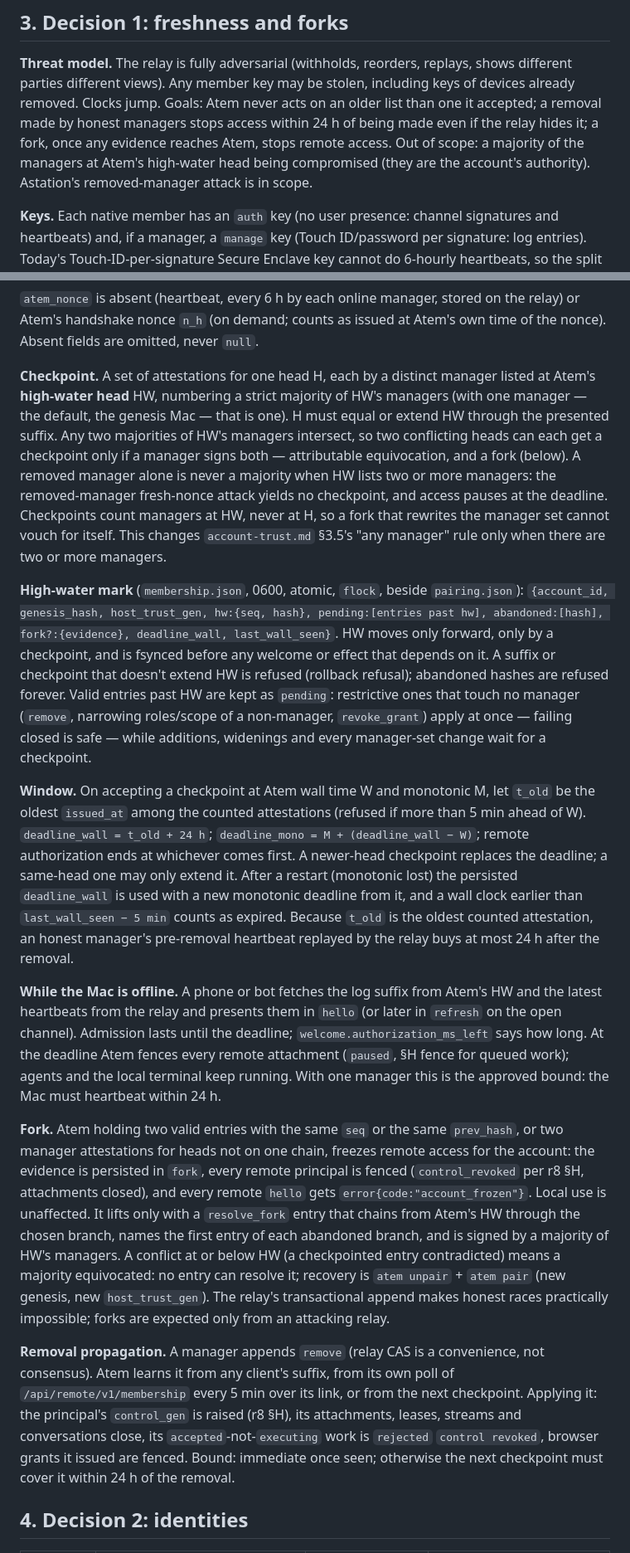
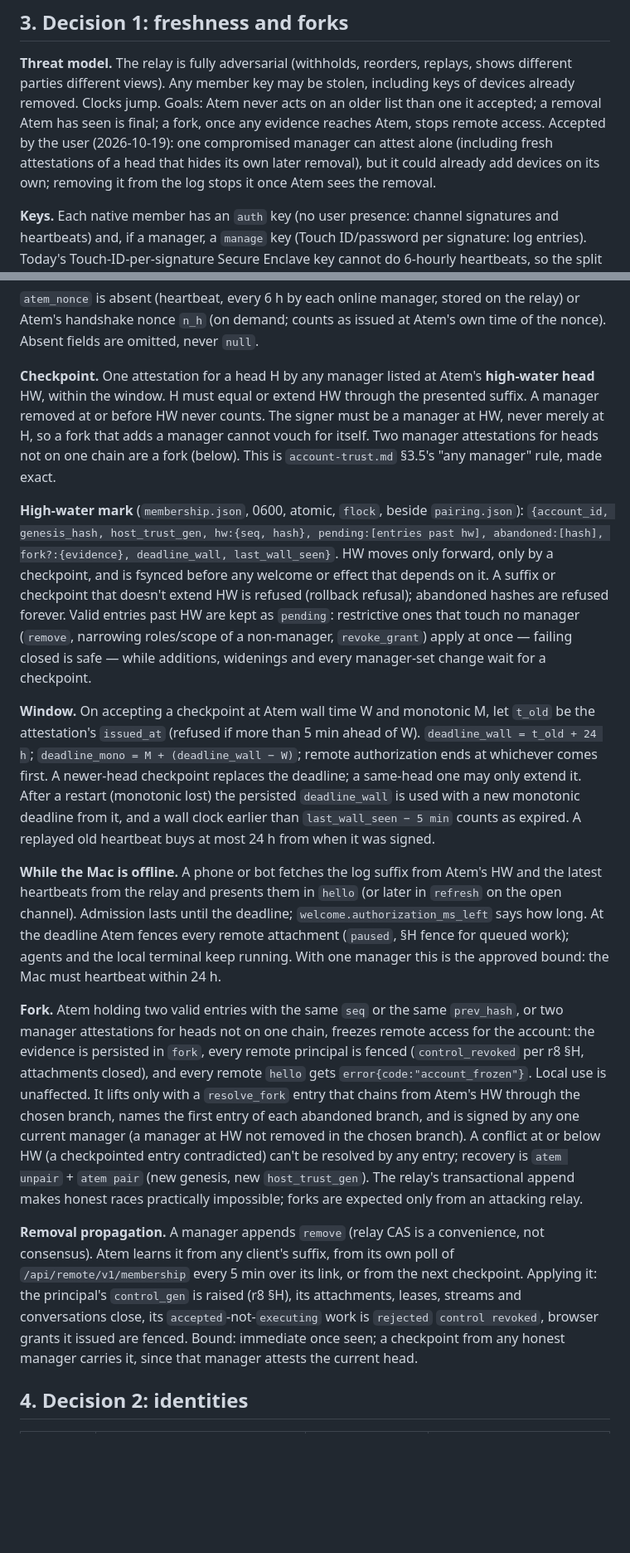
Before and after one commit to Agora-Build/Atem, a Markdown page: designs/protocol/remote-agent-api-atem.md, 2 parts joined by grey strips. Shown at 83% size. GitHub-like rendering; blank space fills up the shorter version.

```diff
--- a/designs/protocol/remote-agent-api-atem.md
+++ b/designs/protocol/remote-agent-api-atem.md
@@ -47,11 +47,12 @@ Astation, `service`/`browser` admission, a secure channel, r9.
 **Threat model.** The relay is fully adversarial (withholds, reorders,
 replays, shows different parties different views). Any member key may be
 stolen, including keys of devices already removed. Clocks jump. Goals: Atem
-never acts on an older list than one it accepted; a removal made by honest
-managers stops access within 24 h of being made even if the relay hides it;
-a fork, once any evidence reaches Atem, stops remote access. Out of scope: a
-majority of the managers at Atem's high-water head being compromised (they
-are the account's authority). Astation's removed-manager attack is in scope.
+never acts on an older list than one it accepted; a removal Atem has seen
+is final; a fork, once any evidence reaches Atem, stops remote access.
+Accepted by the user (2026-10-19): one compromised manager can attest alone
+(including fresh attestations of a head that hides its own later removal),
+but it could already add devices on its own; removing it from the log stops
+it once Atem sees the removal.
 
 **Keys.** Each native member has an `auth` key (no user presence: channel
 signatures and heartbeats) and, if a manager, a `manage` key (Touch
@@ -69,18 +70,13 @@ Secure Enclave key cannot do 6-hourly heartbeats, so the split is required.
 on the relay) or Atem's handshake nonce `n_h` (on demand; counts as issued at
 Atem's own time of the nonce). Absent fields are omitted, never `null`.
 
-**Checkpoint.** A set of attestations for one head H, each by a distinct
-manager listed at Atem's **high-water head** HW, numbering a strict majority
-of HW's managers (with one manager — the default, the genesis Mac — that is
-one). H must equal or extend HW through the presented suffix. Any two
-majorities of HW's managers intersect, so two conflicting heads can each get
-a checkpoint only if a manager signs both — attributable equivocation, and a
-fork (below). A removed manager alone is never a majority when HW lists two
-or more managers: the removed-manager fresh-nonce attack yields no
-checkpoint, and access pauses at the deadline. Checkpoints count managers at
-HW, never at H, so a fork that rewrites the manager set cannot vouch for
-itself. This changes `account-trust.md` §3.5's "any manager" rule only when
-there are two or more managers.
+**Checkpoint.** One attestation for a head H by any manager listed at
+Atem's **high-water head** HW, within the window. H must equal or extend HW
+through the presented suffix. A manager removed at or before HW never counts.
+The signer must be a manager at HW, never merely at H, so a fork that adds a
+manager cannot vouch for itself. Two manager attestations for heads not on
+one chain are a fork (below). This is `account-trust.md` §3.5's "any
+manager" rule, made exact.
 
 **High-water mark** (`membership.json`, 0600, atomic, `flock`, beside
 `pairing.json`): `{account_id, genesis_hash, host_trust_gen, hw:{seq, hash},
@@ -95,15 +91,14 @@ is safe — while additions, widenings and every manager-set change wait for a
 checkpoint.
 
 **Window.** On accepting a checkpoint at Atem wall time W and monotonic M,
-let `t_old` be the oldest `issued_at` among the counted attestations (refused
+let `t_old` be the attestation's `issued_at` (refused
 if more than 5 min ahead of W). `deadline_wall = t_old + 24 h`;
 `deadline_mono = M + (deadline_wall − W)`; remote authorization ends at
 whichever comes first. A newer-head checkpoint replaces the deadline; a
 same-head one may only extend it. After a restart (monotonic lost) the
 persisted `deadline_wall` is used with a new monotonic deadline from it, and a
-wall clock earlier than `last_wall_seen − 5 min` counts as expired. Because
-`t_old` is the oldest counted attestation, an honest manager's pre-removal
-heartbeat replayed by the relay buys at most 24 h after the removal.
+wall clock earlier than `last_wall_seen − 5 min` counts as expired. A
+replayed old heartbeat buys at most 24 h from when it was signed.
 
 **While the Mac is offline.** A phone or bot fetches the log suffix from
 Atem's HW and the latest heartbeats from the relay and presents them in
@@ -120,9 +115,9 @@ remote principal is fenced (`control_revoked` per r8 §H, attachments closed),
 and every remote `hello` gets `error{code:"account_frozen"}`. Local use is
 unaffected. It lifts only with a `resolve_fork` entry that chains from
 Atem's HW through the chosen branch, names the first entry of each abandoned
-branch, and is signed by a majority of HW's managers. A conflict at or below
-HW (a checkpointed entry contradicted) means a majority equivocated: no entry
-can resolve it; recovery is `atem unpair` + `atem pair` (new genesis, new
+branch, and is signed by any one current manager (a manager at HW not
+removed in the chosen branch). A conflict at or below HW (a checkpointed
+entry contradicted) can't be resolved by any entry; recovery is `atem unpair` + `atem pair` (new genesis, new
 `host_trust_gen`). The relay's transactional append makes honest races
 practically impossible; forks are expected only from an attacking relay.
 
@@ -132,8 +127,8 @@ its own poll of `/api/remote/v1/membership` every 5 min over its link, or
 from the next checkpoint. Applying it: the principal's `control_gen` is
 raised (r8 §H), its attachments, leases, streams and conversations close, its
 `accepted`-not-`executing` work is `rejected` `control revoked`, browser
-grants it issued are fenced. Bound: immediate once seen; otherwise the next
-checkpoint must cover it within 24 h of the removal.
+grants it issued are fenced. Bound: immediate once seen; a checkpoint from
+any honest manager carries it, since that manager attests the current head.
 
 ## 4. Decision 2: identities
 
```
Also changed, not shown: other parts of designs/protocol/remote-agent-api-atem.md (+9 -11 lines), designs/account-trust.md (+25 -25 lines).
